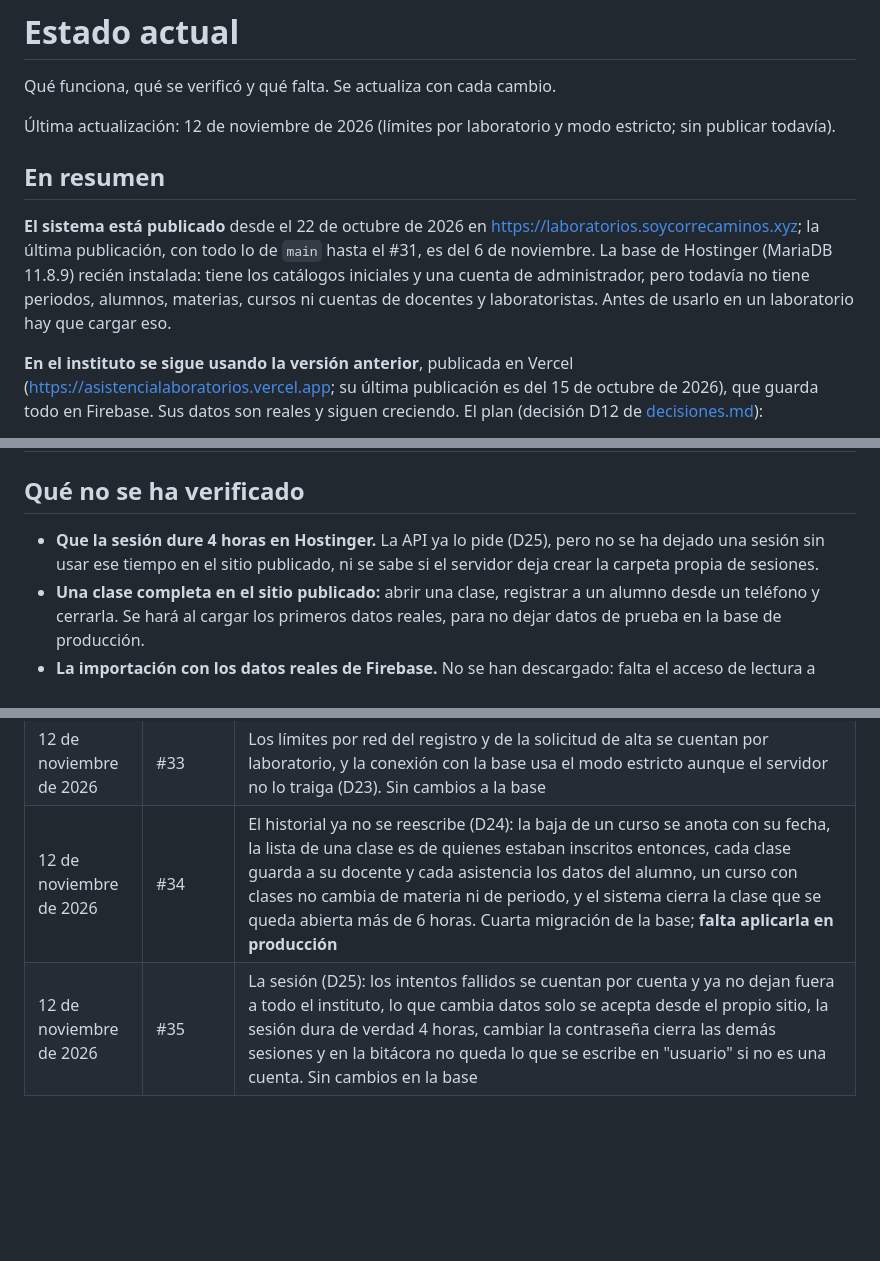
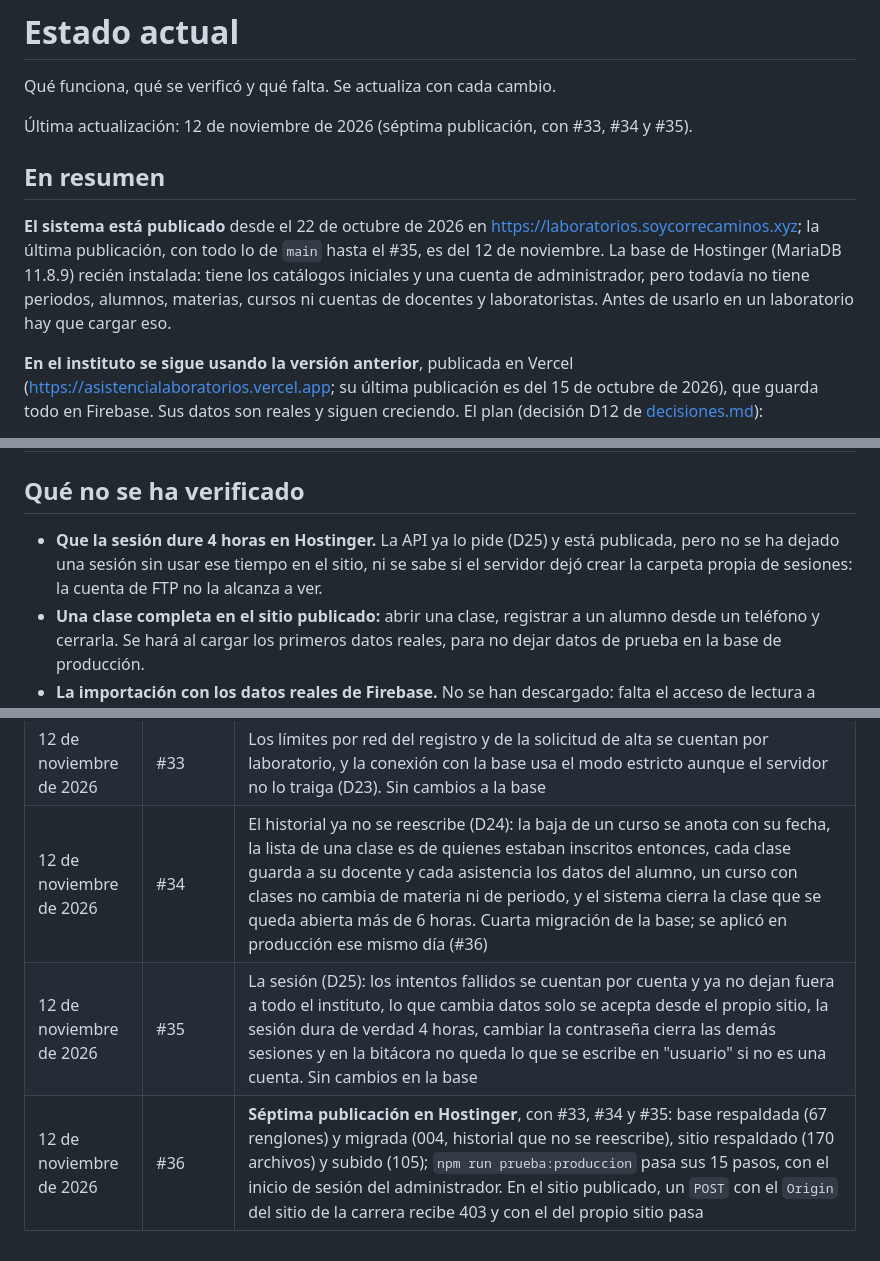
Before and after one commit to wasabi1867/sistema_asistencias, a Markdown page: docs/estado-actual.md, 3 parts joined by grey strips. Drawn GitHub-style; blank space fills up the shorter version.

Commit message:
Anotar la séptima publicación en Hostinger
Co-Authored-By: Claude <noreply@anthropic.com>

```diff
--- a/docs/estado-actual.md
+++ b/docs/estado-actual.md
@@ -2,11 +2,11 @@
 
 Qué funciona, qué se verificó y qué falta. Se actualiza con cada cambio.
 
-Última actualización: 12 de noviembre de 2026 (límites por laboratorio y modo estricto; sin publicar todavía).
+Última actualización: 12 de noviembre de 2026 (séptima publicación, con #33, #34 y #35).
 
 ## En resumen
 
-**El sistema está publicado** desde el 22 de octubre de 2026 en https://laboratorios.soycorrecaminos.xyz; la última publicación, con todo lo de `main` hasta el #31, es del 6 de noviembre. La base de Hostinger (MariaDB 11.8.9) recién instalada: tiene los catálogos iniciales y una cuenta de administrador, pero todavía no tiene periodos, alumnos, materias, cursos ni cuentas de docentes y laboratoristas. Antes de usarlo en un laboratorio hay que cargar eso.
+**El sistema está publicado** desde el 22 de octubre de 2026 en https://laboratorios.soycorrecaminos.xyz; la última publicación, con todo lo de `main` hasta el #35, es del 12 de noviembre. La base de Hostinger (MariaDB 11.8.9) recién instalada: tiene los catálogos iniciales y una cuenta de administrador, pero todavía no tiene periodos, alumnos, materias, cursos ni cuentas de docentes y laboratoristas. Antes de usarlo en un laboratorio hay que cargar eso.
 
 **En el instituto se sigue usando la versión anterior**, publicada en Vercel (https://asistencialaboratorios.vercel.app; su última publicación es del 15 de octubre de 2026), que guarda todo en Firebase. Sus datos son reales y siguen creciendo. El plan (decisión D12 de [decisiones.md](decisiones.md)):
 - un piloto del sistema nuevo con un grupo real;
@@ -89,7 +89,7 @@ En la carpeta del subdominio había una página de "Próximamente" y una compila
 
 ## Qué no se ha verificado
 
-- **Que la sesión dure 4 horas en Hostinger.** La API ya lo pide (D25), pero no se ha dejado una sesión sin usar ese tiempo en el sitio publicado, ni se sabe si el servidor deja crear la carpeta propia de sesiones.
+- **Que la sesión dure 4 horas en Hostinger.** La API ya lo pide (D25) y está publicada, pero no se ha dejado una sesión sin usar ese tiempo en el sitio, ni se sabe si el servidor dejó crear la carpeta propia de sesiones: la cuenta de FTP no la alcanza a ver.
 - **Una clase completa en el sitio publicado:** abrir una clase, registrar a un alumno desde un teléfono y cerrarla. Se hará al cargar los primeros datos reales, para no dejar datos de prueba en la base de producción.
 - **La importación con los datos reales de Firebase.** No se han descargado: falta el acceso de lectura a Firebase. La autorización ya no detiene la importación: el 4 de noviembre de 2026 se tomó de palabra la respuesta del jefe de carrera (D12).
 - **Las reglas de seguridad de Firebase.** Por cómo funciona la aplicación de Vercel (escribe sin iniciar sesión y compara las contraseñas en el navegador), lo más probable es que dejen leer y escribir a cualquiera.
@@ -155,5 +155,6 @@ En la carpeta del subdominio había una página de "Próximamente" y una compila
 | 5 de noviembre de 2026 | #31 | El alumno que no está dado de alta pide su alta desde el registro, y el administrador la aprueba desde el Tablero (D22, pregunta 3). Tercera migración de la base |
 | 6 de noviembre de 2026 | #32 | **Sexta publicación en Hostinger**, con #31: base respaldada (62 renglones) y migrada (003, solicitudes de alta), sitio respaldado (164 archivos) y subido (105); `npm run prueba:produccion` pasa, con el inicio de sesión del administrador |
 | 12 de noviembre de 2026 | #33 | Los límites por red del registro y de la solicitud de alta se cuentan por laboratorio, y la conexión con la base usa el modo estricto aunque el servidor no lo traiga (D23). Sin cambios a la base |
-| 12 de noviembre de 2026 | #34 | El historial ya no se reescribe (D24): la baja de un curso se anota con su fecha, la lista de una clase es de quienes estaban inscritos entonces, cada clase guarda a su docente y cada asistencia los datos del alumno, un curso con clases no cambia de materia ni de periodo, y el sistema cierra la clase que se queda abierta más de 6 horas. Cuarta migración de la base; **falta aplicarla en producción** |
+| 12 de noviembre de 2026 | #34 | El historial ya no se reescribe (D24): la baja de un curso se anota con su fecha, la lista de una clase es de quienes estaban inscritos entonces, cada clase guarda a su docente y cada asistencia los datos del alumno, un curso con clases no cambia de materia ni de periodo, y el sistema cierra la clase que se queda abierta más de 6 horas. Cuarta migración de la base; se aplicó en producción ese mismo día (#36) |
 | 12 de noviembre de 2026 | #35 | La sesión (D25): los intentos fallidos se cuentan por cuenta y ya no dejan fuera a todo el instituto, lo que cambia datos solo se acepta desde el propio sitio, la sesión dura de verdad 4 horas, cambiar la contraseña cierra las demás sesiones y en la bitácora no queda lo que se escribe en "usuario" si no es una cuenta. Sin cambios en la base |
+| 12 de noviembre de 2026 | #36 | **Séptima publicación en Hostinger**, con #33, #34 y #35: base respaldada (67 renglones) y migrada (004, historial que no se reescribe), sitio respaldado (170 archivos) y subido (105); `npm run prueba:produccion` pasa sus 15 pasos, con el inicio de sesión del administrador. En el sitio publicado, un `POST` con el `Origin` del sitio de la carrera recibe 403 y con el del propio sitio pasa |
```
